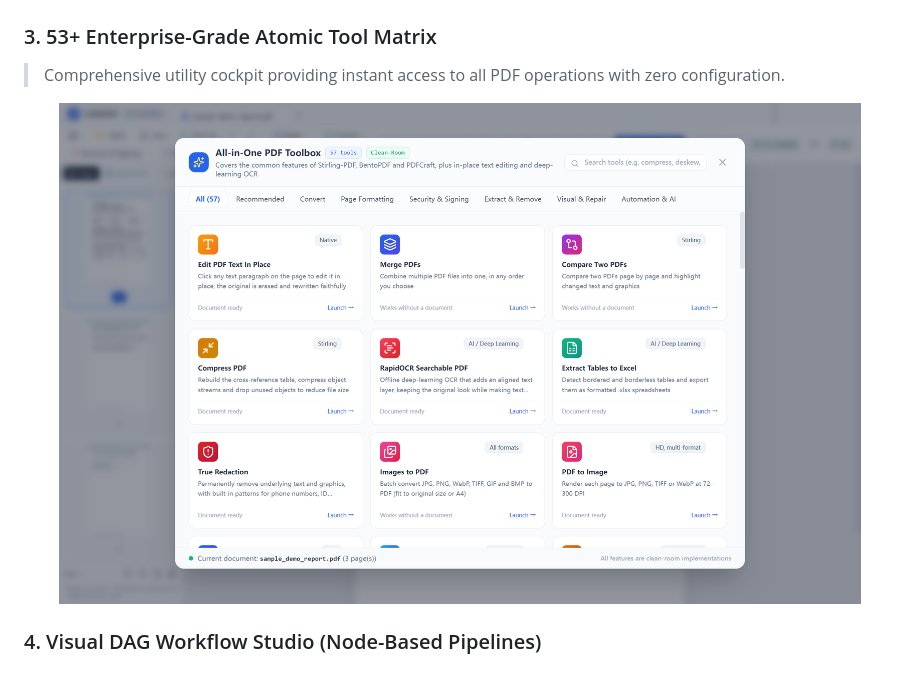
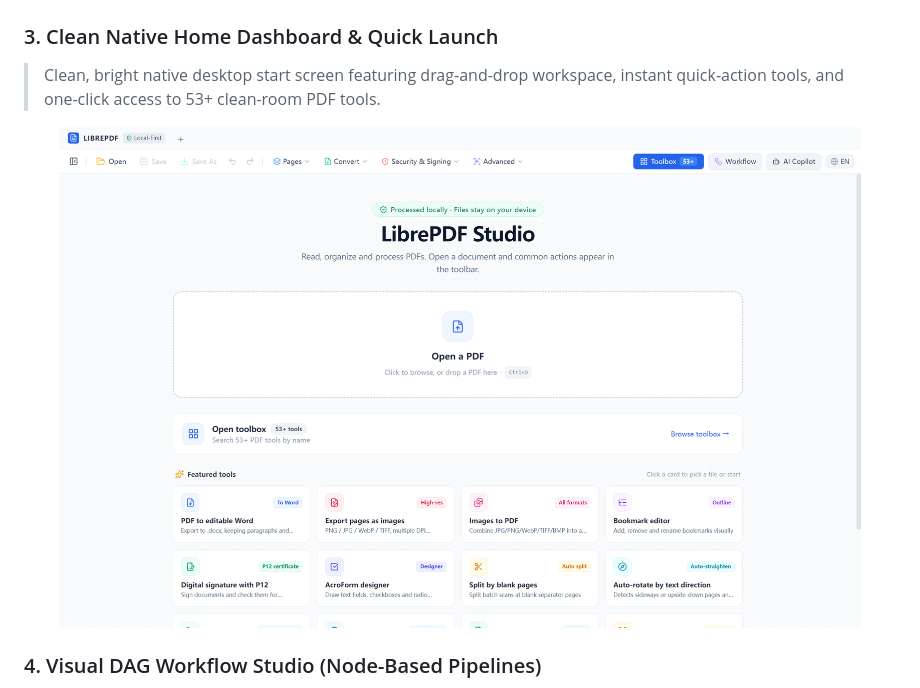
Before and after one commit to PDFCraftTool/LibrePDF, a Markdown page: README.md, the part around one of its changes. Drawn GitHub-style; pictures changed too: docs/screenshots/dashboard.png.

Commit message:
feat(ui): redesign home dashboard with clean bright desktop style and refresh showcase screenshots

```diff
--- a/README.md
+++ b/README.md
@@ -48,7 +48,7 @@ Most online and commercial PDF software suffer from severe limitations: **intrus
   <img src="docs/screenshots/editor-capsule.png" alt="In-Place Text Editor" width="92%" />
 </p>
 
-### 3. 53+ Enterprise-Grade Atomic Tool Matrix
-> Comprehensive utility cockpit providing instant access to all PDF operations with zero configuration.
+### 3. Clean Native Home Dashboard & Quick Launch
+> Clean, bright native desktop start screen featuring drag-and-drop workspace, instant quick-action tools, and one-click access to 53+ clean-room PDF tools.
 
 <p align="center">
```
Also changed, not shown: other parts of README.md (+1 -1 lines), docs/screenshots/editor-capsule.png, docs/screenshots/workflow.png, 1 other file.
